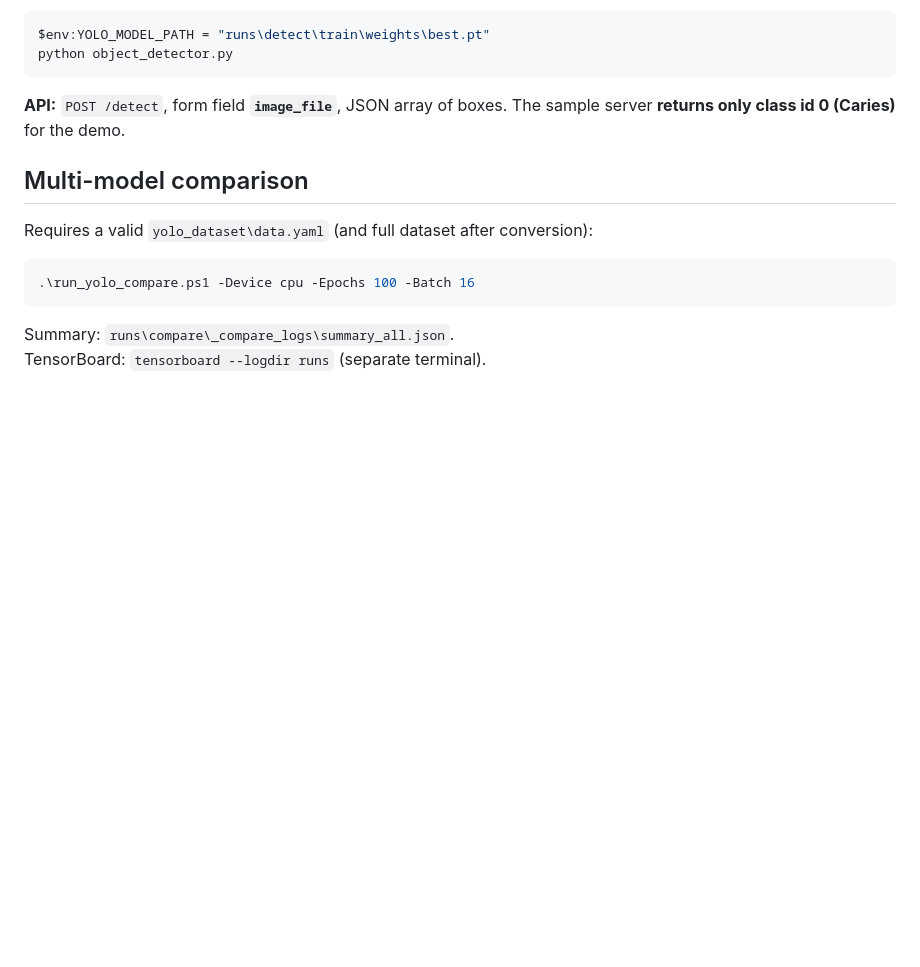
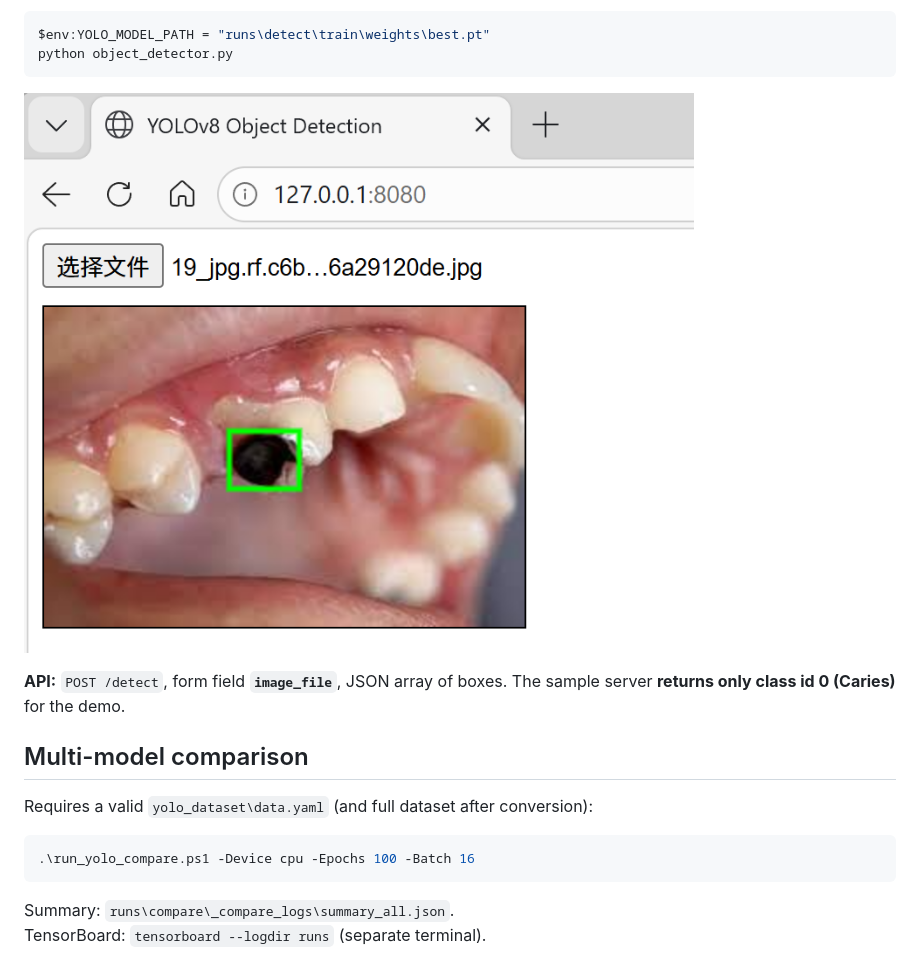
Before and after one commit to LHHHailey/Object-Detection-for-Dental-Caries-and-Related-Findings-A-Comparative-Study-of-YOLO-Variants-, a Markdown page: README.md, the part around the change. GitHub-like rendering; blank space fills up the shorter version.

````diff
--- a/README.md
+++ b/README.md
@@ -94,6 +94,7 @@ Custom weights:
 $env:YOLO_MODEL_PATH = "runs\detect\train\weights\best.pt"
 python object_detector.py
 ```
+![caries_demo](https://github.com/LHHHailey/Object-Detection-for-Dental-Caries-and-Related-Findings-A-Comparative-Study-of-YOLO-Variants-/blob/main/caries_demo.png)
 
 **API:** `POST /detect`, form field **`image_file`**, JSON array of boxes. The sample server **returns only class id 0 (Caries)** for the demo.
 
````
